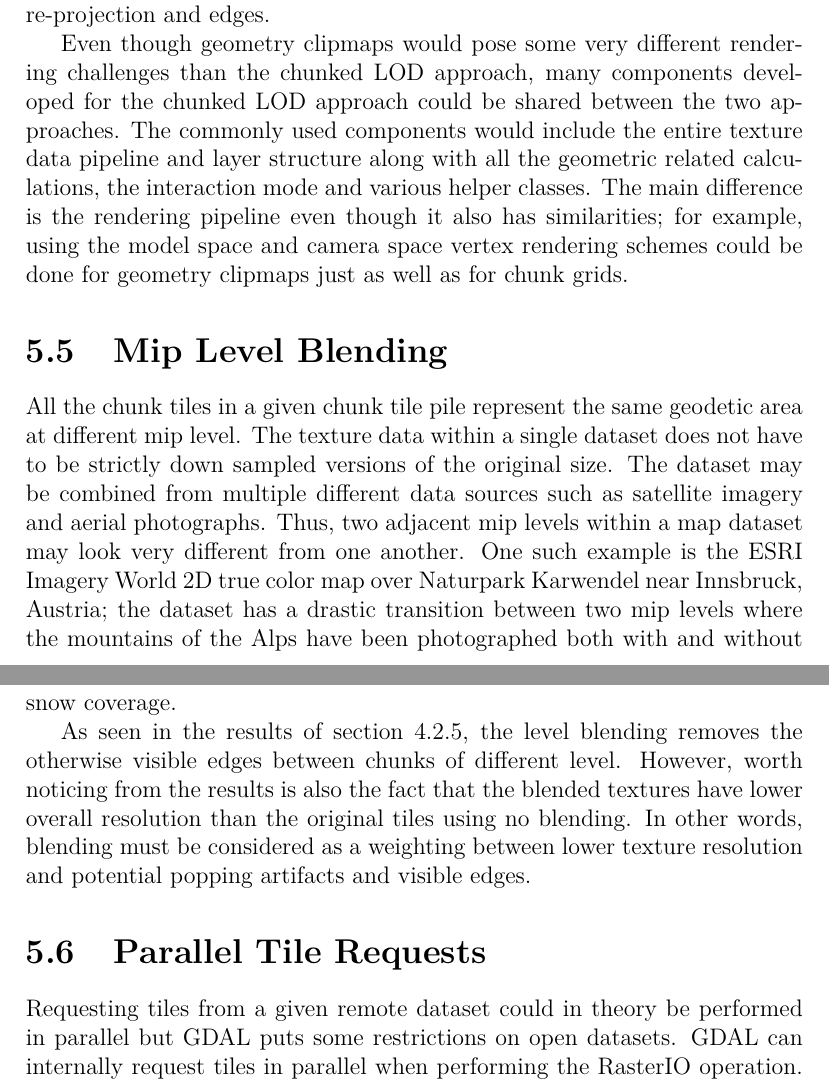
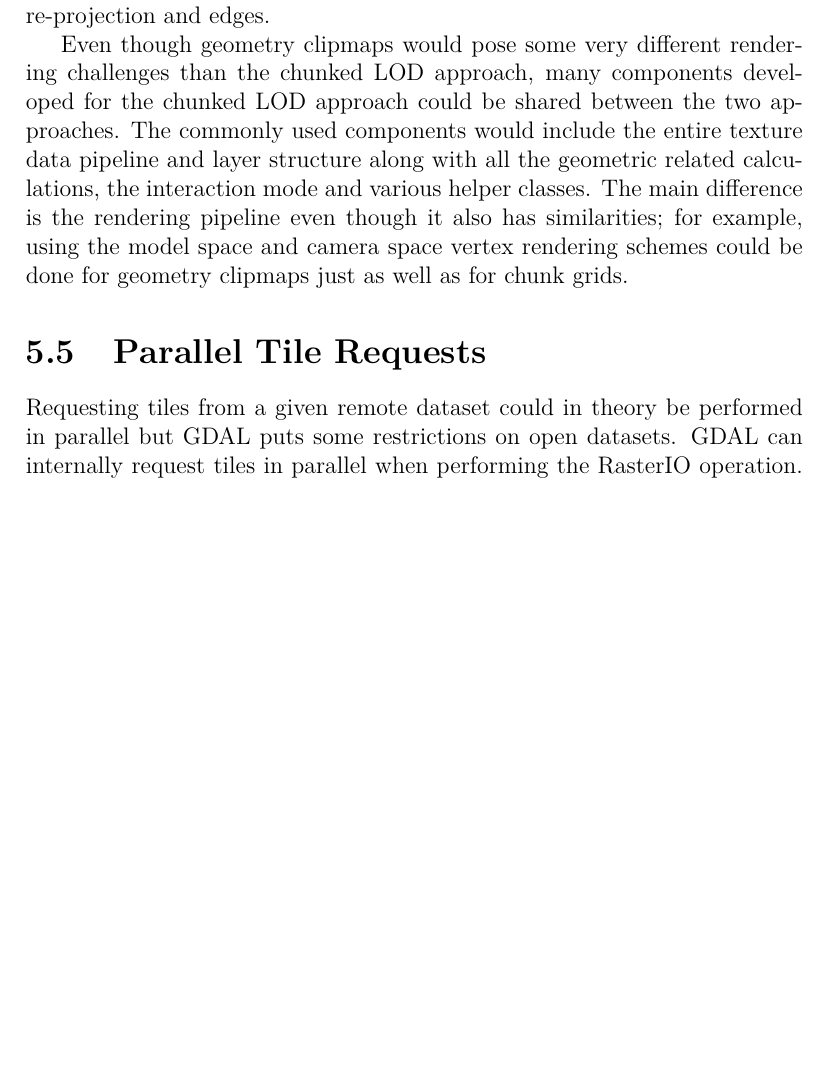
Before and after one commit to nusic/globe_browsing_report, a LaTeX thesis (report.tex, which reads discussion.tex): two parts of pages 121 and 122 of 134 before the commit and part of page 121 of 134 after it, the two joined at a grey line, cut so that both start at the same text, the shorter picture padded with empty space. Compiled offline with pdfLaTeX.

Commit message:
Remove double

```diff
--- a/discussion.tex
+++ b/discussion.tex
@@ -77,15 +73,6 @@ The clipmap implementation was aborted as the chunked LOD was significantly more
 Even though geometry clipmaps would pose some very different rendering challenges than the chunked LOD approach, many components developed for the chunked LOD approach could be shared between the two approaches.
 The commonly used components would include the entire texture data pipeline and layer structure along with all the geometric related calculations, the interaction mode and various helper classes. The main difference is the rendering pipeline even though it also has similarities; for example, using the model space and camera space vertex rendering schemes could be done for geometry clipmaps just as well as for chunk grids.
 
-\section{Mip Level Blending}
-All the chunk tiles in a given chunk tile pile represent the same geodetic area at different mip level.
-The texture data within a single dataset does not have to be strictly down sampled versions of the original size.
-The dataset may be combined from multiple different data sources such as satellite imagery and aerial photographs.
-Thus, two adjacent mip levels within a map dataset may look very different from one another.
-One such example is the ESRI Imagery World 2D true color map over Naturpark Karwendel near Innsbruck, Austria; the dataset has a drastic transition between two mip levels where the mountains of the Alps have been photographed both with and without snow coverage.
-
-As seen in the results of section \ref{section:res_switching}, the level blending removes the otherwise visible edges between chunks of different level. However, worth noticing from the results is also the fact that the blended textures have lower overall resolution than the original tiles using no blending. In other words, blending must be considered as a weighting between lower texture resolution and potential popping artifacts and visible edges.
-
 \section{Parallel Tile Requests}
 \label{section:parallelrequests}
 Requesting tiles from a given remote dataset could in theory be performed in parallel but GDAL puts some restrictions on open datasets. GDAL can internally request tiles in parallel when performing the RasterIO operation. However, GDAL does not guarantee thread safe reading within all its formats. Reading from one open dataset on several threads in parallel often results in corrupt tiles. If the parallelization is limited to be performed on separate overviews however, GDAL's data writing and caching would hopefully not lead to race conditions between threads since overviews are completely separated from each other. Another method to speed up GDAL requests could be to open several GDAL dataset per tile dataset. However this will lead to internal cache misses within GDAL that most likely results in even slower requests and unnecessary memory usage.
```
Also changed, not shown: results.tex (+1 -1 lines), discussion.tex (10 more changed lines).
